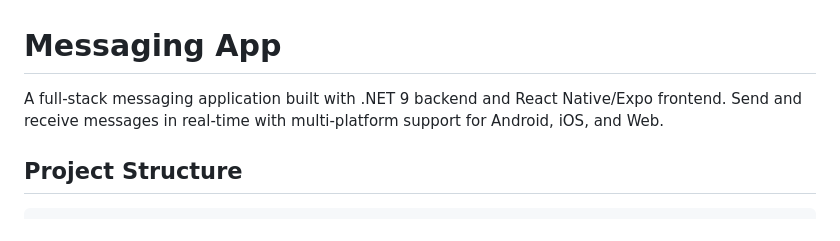
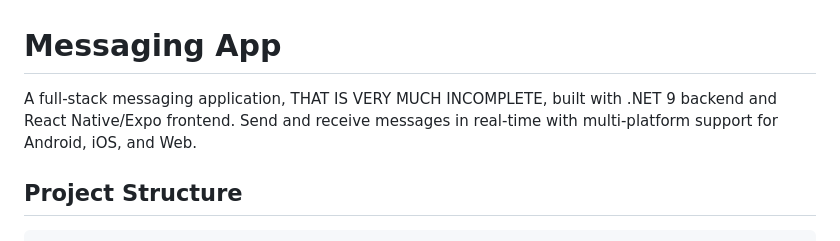
Before and after one commit to typh15/MessageApplication, a Markdown page: README.md, the part around the change. GitHub-like rendering.

Commit message:
Update README to indicate app is incomplete
Clarified the status of the application as incomplete.

```diff
--- a/README.md
+++ b/README.md
@@ -1,6 +1,6 @@
 # Messaging App
 
-A full-stack messaging application built with .NET 9 backend and React Native/Expo frontend. Send and receive messages in real-time with multi-platform support for Android, iOS, and Web.
+A full-stack messaging application, THAT IS VERY MUCH INCOMPLETE, built with .NET 9 backend and React Native/Expo frontend. Send and receive messages in real-time with multi-platform support for Android, iOS, and Web.
 
 ## Project Structure
 
```
